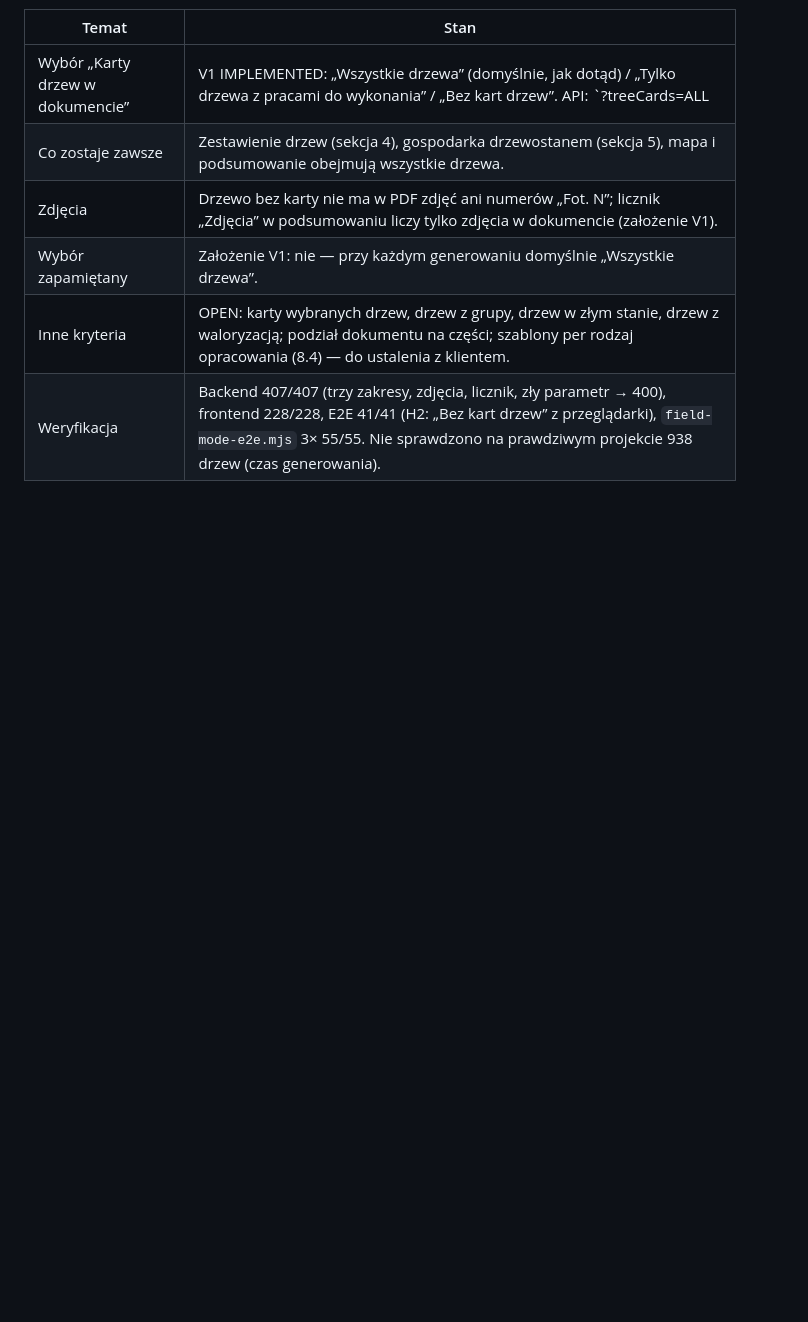
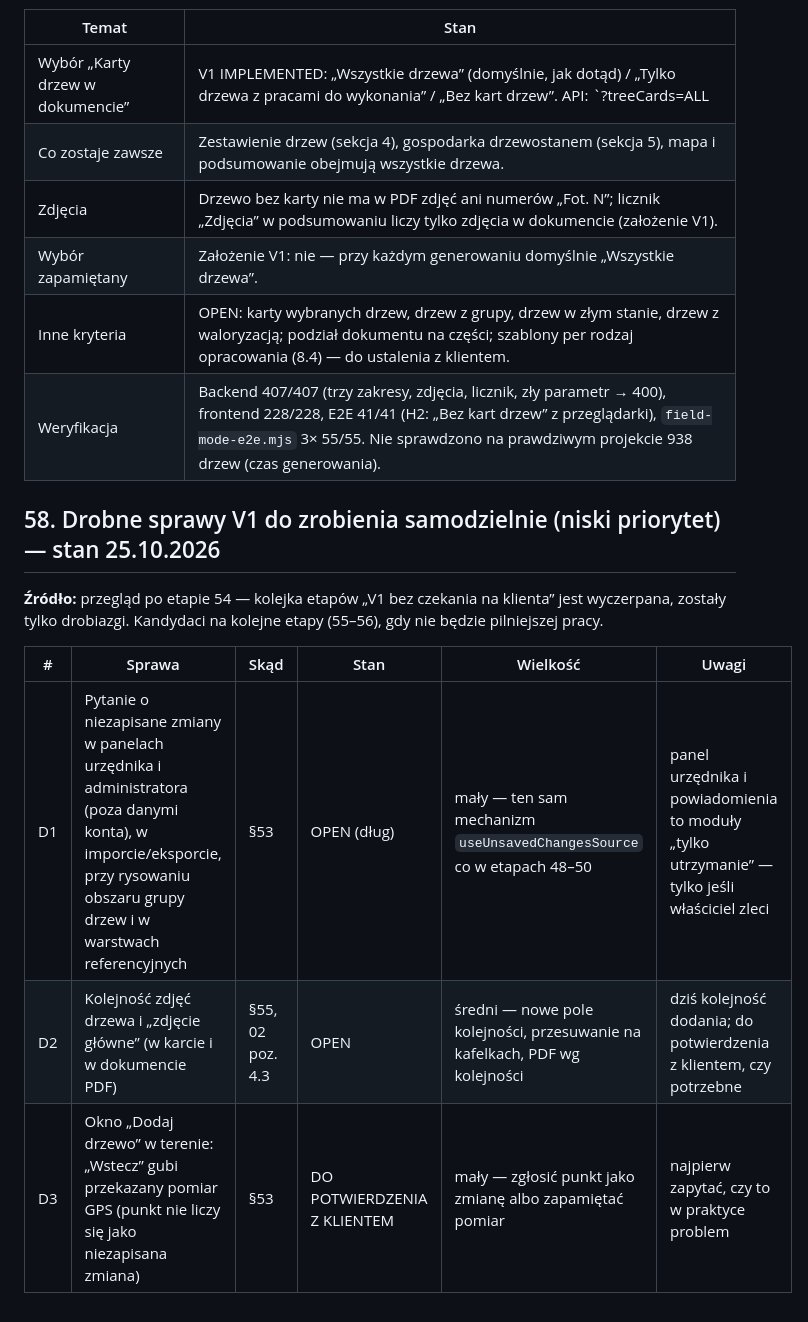
Before and after one commit to przemyslawwlodarczyk90/ArboMachine, a Markdown page: docs/DO_DOPRECYZOWANIA.md, the part around the change. GitHub-like rendering; blank space fills up the shorter version.

Commit message:
Dokumentacja: drobne sprawy V1 do zrobienia samodzielnie (DO_DOPRECYZOWANIA §58)
D1 ochrona niezapisanych zmian w pozostalych formularzach, D2 kolejnosc zdjec i zdjecie glowne, D3 utrata pomiaru GPS po "Wstecz" w oknie "Dodaj drzewo" (do potwierdzenia z klientem). Kandydaci na etapy 55-56.

```diff
--- a/docs/DO_DOPRECYZOWANIA.md
+++ b/docs/DO_DOPRECYZOWANIA.md
@@ -1130,3 +1130,14 @@ zmian z etapu 32 pytał tylko przy przełączaniu trybu i wyborze innego drzewa
 | Wybór zapamiętany | Założenie V1: nie — przy każdym generowaniu domyślnie „Wszystkie drzewa”. |
 | Inne kryteria | OPEN: karty wybranych drzew, drzew z grupy, drzew w złym stanie, drzew z waloryzacją; podział dokumentu na części; szablony per rodzaj opracowania (8.4) — do ustalenia z klientem. |
 | Weryfikacja | Backend 407/407 (trzy zakresy, zdjęcia, licznik, zły parametr → 400), frontend 228/228, E2E 41/41 (H2: „Bez kart drzew” z przeglądarki), `field-mode-e2e.mjs` 3× 55/55. Nie sprawdzono na prawdziwym projekcie 938 drzew (czas generowania). |
+
+## 58. Drobne sprawy V1 do zrobienia samodzielnie (niski priorytet) — stan 25.10.2026
+
+**Źródło:** przegląd po etapie 54 — kolejka etapów „V1 bez czekania na klienta” jest wyczerpana, zostały tylko
+drobiazgi. Kandydaci na kolejne etapy (55–56), gdy nie będzie pilniejszej pracy.
+
+| # | Sprawa | Skąd | Stan | Wielkość | Uwagi |
+|---|---|---|---|---|---|
+| D1 | Pytanie o niezapisane zmiany w panelach urzędnika i administratora (poza danymi konta), w imporcie/eksporcie, przy rysowaniu obszaru grupy drzew i w warstwach referencyjnych | §53 | OPEN (dług) | mały — ten sam mechanizm `useUnsavedChangesSource` co w etapach 48–50 | panel urzędnika i powiadomienia to moduły „tylko utrzymanie” — tylko jeśli właściciel zleci |
+| D2 | Kolejność zdjęć drzewa i „zdjęcie główne” (w karcie i w dokumencie PDF) | §55, 02 poz. 4.3 | OPEN | średni — nowe pole kolejności, przesuwanie na kafelkach, PDF wg kolejności | dziś kolejność dodania; do potwierdzenia z klientem, czy potrzebne |
+| D3 | Okno „Dodaj drzewo” w terenie: „Wstecz” gubi przekazany pomiar GPS (punkt nie liczy się jako niezapisana zmiana) | §53 | DO POTWIERDZENIA Z KLIENTEM | mały — zgłosić punkt jako zmianę albo zapamiętać pomiar | najpierw zapytać, czy to w praktyce problem |
```
